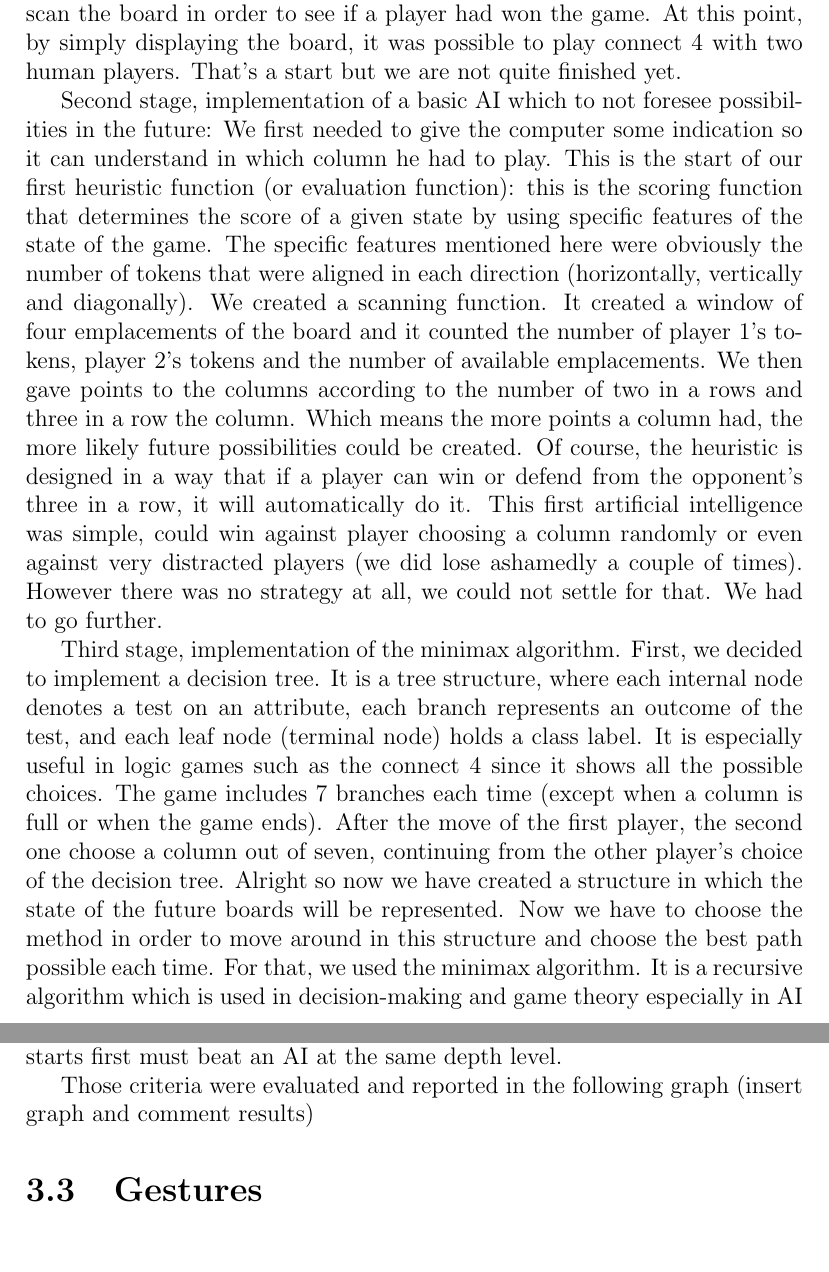
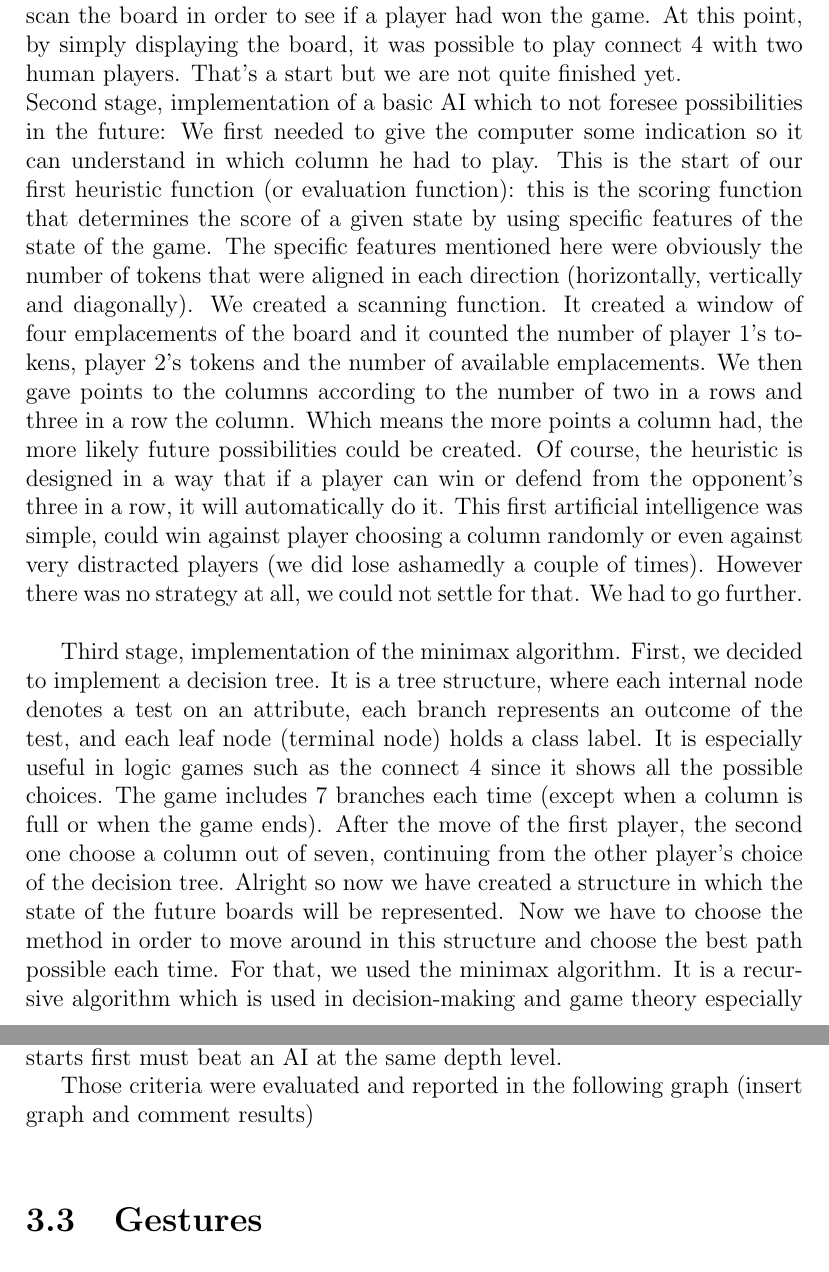
Before and after one commit to 00casio/Connect4-Eurecom, a LaTeX document (Report.tex): two parts of pages 7 and 9 of 10, joined at a grey line, cut so that both start at the same text. Compiled offline with pdfLaTeX.

Commit message:
update 2 (still no formating)

```diff
--- a/Report.tex
+++ b/Report.tex
@@ -83,13 +83,10 @@
 
 The first stage was very simple:
  	We had to implement some basic game related functions such as one which allow us to create the board. We decided to use bit boards (binary representations of a state of the game) in order to save computing time. (Maybe explain more with examples?)
-	Then, we implemented functions In order to drop a piece in a column and another to scan the board in order to see if a player had won the game. At this point, by simply displaying the board, it was possible to play connect 4 with two human players. That’s a start but we are not quite finished yet.
-
-
+	Then, we implemented functions In order to drop a piece in a column and another to scan the board in order to see if a player had won the game. At this point, by simply displaying the board, it was possible to play connect 4 with two human players. That’s a start but we are not quite finished yet. \\
 Second stage, implementation of a basic AI which to not foresee possibilities in the future:
 	We first needed to give the computer some indication so it can understand in which column he had to play. This is the start of our first heuristic function (or evaluation function): this is the scoring function that determines the score of a given state by using specific features of the state of the game. The specific features mentioned here were obviously the number of tokens that were aligned in each direction (horizontally, vertically and diagonally). We created a scanning function. It created a window of four emplacements of the board and it counted the number of player 1’s tokens, player 2’s tokens and the number of available emplacements. We then gave points to the columns according to the number of two in a rows and three in a row the column. Which means the more points a column had, the more likely future possibilities could be created. Of course, the heuristic is designed in a way that if a player can win or defend from the opponent’s three in a row, it will automatically do it.
-	This first artificial intelligence was simple, could win against player choosing a column randomly or even against very distracted players (we did lose ashamedly a couple of times). However there was no strategy at all, we could not settle for that. We had to go further.
-
+	This first artificial intelligence was simple, could win against player choosing a column randomly or even against very distracted players (we did lose ashamedly a couple of times). However there was no strategy at all, we could not settle for that. We had to go further. \\
 
 Third stage, implementation of the minimax algorithm.
 	First, we decided to implement a decision tree. It is a tree structure, where each internal node denotes a test on an attribute, each branch represents an outcome of the test, and each leaf node (terminal node) holds a class label. It is especially useful in logic games such as the connect 4 since it shows all the possible choices. The game includes 7 branches each time (except when a column is full or when the game ends). After the move of the first player, the second one choose a column out of seven, continuing from the other player’s choice of the decision tree.
@@ -120,7 +117,7 @@ Finally our artificial intelligence was made, and the deeper the level, the hard
 - An AI at any depth must beat an AI which is at a depth level strictly lower than itself.
 - For a given depth level, the AI who starts first must beat an AI at the same depth level.
 
-Those criteria were evaluated and reported in the following graph (insert graph and comment results)
+Those criteria were evaluated and reported in the following graph (insert graph and comment results) \\
 
 
 	\section{Gestures}
```
Also changed, not shown: Report.tex (2 more changed lines).
